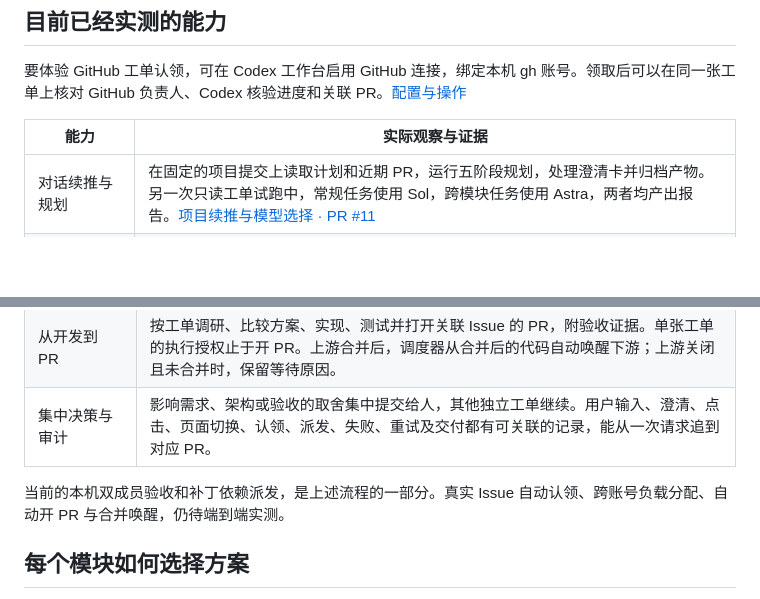
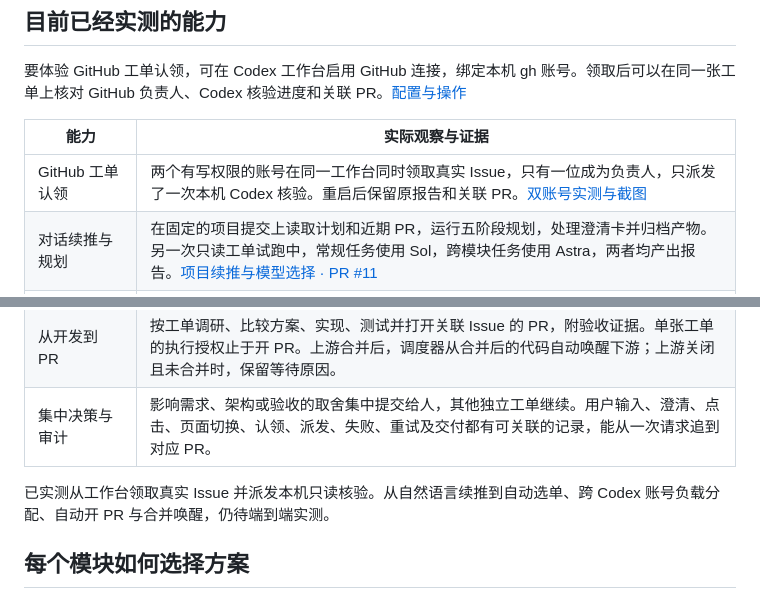
Before and after one commit to DikkooXie/souflow, a Markdown page: README.md, 2 parts joined by grey strips. GitHub-like rendering; blank space fills up the shorter version.

Commit message:
test(github): record live two-account claim and restart evidence

```diff
--- a/README.md
+++ b/README.md
@@ -23,6 +23,7 @@ npm run dev
 
 | 能力 | 实际观察与证据 |
 | --- | --- |
+| GitHub 工单认领 | 两个有写权限的账号在同一工作台同时领取真实 Issue，只有一位成为负责人，只派发了一次本机 Codex 核验。重启后保留原报告和关联 PR。[双账号实测与截图](docs/acceptance/b5-github.md) |
 | 对话续推与规划 | 在固定的项目提交上读取计划和近期 PR，运行五阶段规划，处理澄清卡并归档产物。另一次只读工单试跑中，常规任务使用 Sol，跨模块任务使用 Astra，两者均产出报告。[项目续推与模型选择 · PR #11](https://github.com/DikkooXie/souflow/pull/11) |
 | 本机并行与可视化 | 两张独立代码工单在本机 Codex 的独立会话和工作区生成补丁。调度面板另用两条并行核验会话实测，能查看正在运行的工单及等待前置报告的工单。[并行代码执行 · PR #8](https://github.com/DikkooXie/souflow/pull/8) · [调度面板 · PR #16](https://github.com/DikkooXie/souflow/pull/16) |
 | 依赖与双成员验收 | 前置补丁等待验收时，下游代码工单保持等待。验收成员批准、实施成员继续派发后，下游使用指定版本的补丁。两位成员在同一台机器的独立浏览器环境中实测了权限、退回和最终验收。[依赖派发 · PR #14](https://github.com/DikkooXie/souflow/pull/14) · [成员验收 · PR #15](https://github.com/DikkooXie/souflow/pull/15) |
@@ -44,7 +45,7 @@ npm run dev
 | 从开发到 PR | 按工单调研、比较方案、实现、测试并打开关联 Issue 的 PR，附验收证据。单张工单的执行授权止于开 PR。上游合并后，调度器从合并后的代码自动唤醒下游；上游关闭且未合并时，保留等待原因。 |
 | 集中决策与审计 | 影响需求、架构或验收的取舍集中提交给人，其他独立工单继续。用户输入、澄清、点击、页面切换、认领、派发、失败、重试及交付都有可关联的记录，能从一次请求追到对应 PR。 |
 
-当前的本机双成员验收和补丁依赖派发，是上述流程的一部分。真实 Issue 自动认领、跨账号负载分配、自动开 PR 与合并唤醒，仍待端到端实测。
+已实测从工作台领取真实 Issue 并派发本机只读核验。从自然语言续推到自动选单、跨 Codex 账号负载分配、自动开 PR 与合并唤醒，仍待端到端实测。
 
 ## 每个模块如何选择方案
 
```
Also changed, not shown: docs/acceptance/b5-github.md (+14 -8 lines), docs/acceptance/b5/01-unassigned.png, docs/acceptance/b5/02-contention.png (added), docs/acceptance/b5/03-completed.png (added).
